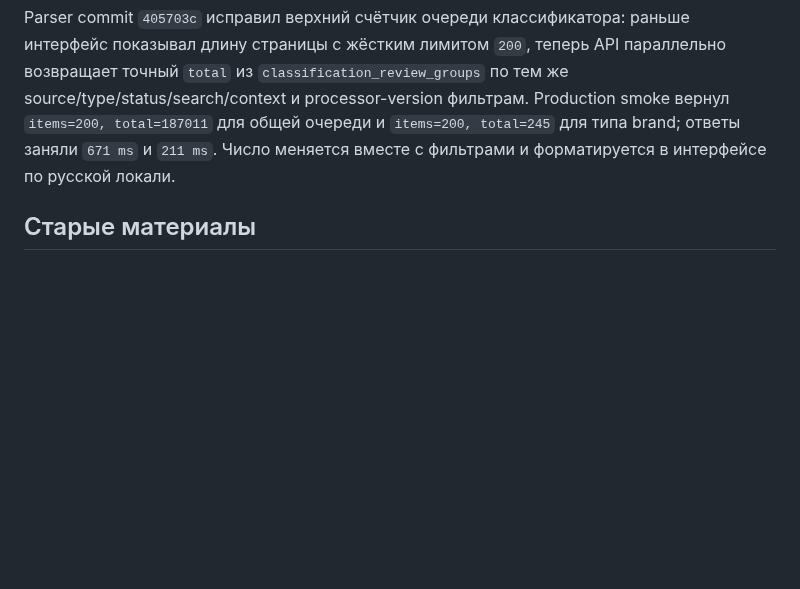
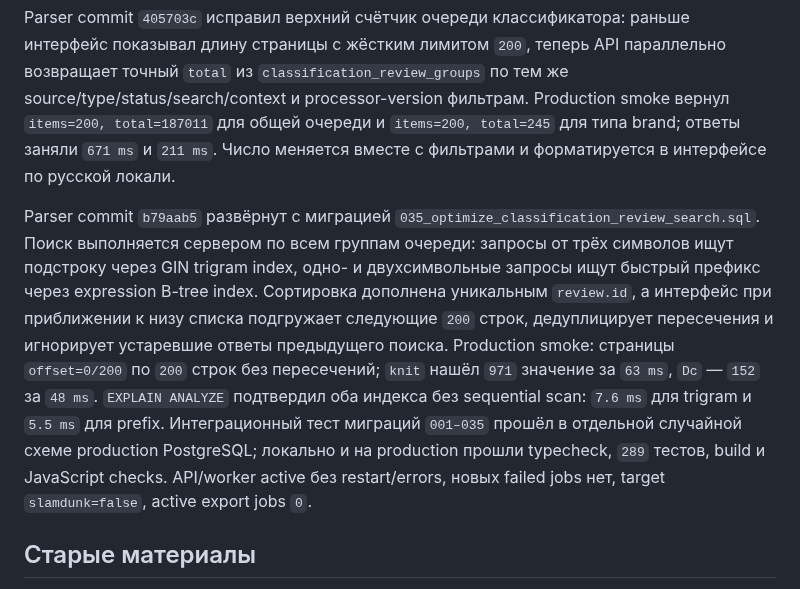
Before and after one commit to the-gt99/slds_parser, a Markdown page: AGENTS.md, the part around the change. Rendered like a GitHub page; blank space fills up the shorter version.

Commit message:
Зафиксировать проверку поиска очереди

```diff
--- a/AGENTS.md
+++ b/AGENTS.md
@@ -814,6 +814,8 @@ Parser commit `1d60eba` развёрнут на production с миграцией
 
 Parser commit `405703c` исправил верхний счётчик очереди классификатора: раньше интерфейс показывал длину страницы с жёстким лимитом `200`, теперь API параллельно возвращает точный `total` из `classification_review_groups` по тем же source/type/status/search/context и processor-version фильтрам. Production smoke вернул `items=200, total=187011` для общей очереди и `items=200, total=245` для типа brand; ответы заняли `671 ms` и `211 ms`. Число меняется вместе с фильтрами и форматируется в интерфейсе по русской локали.
 
+Parser commit `b79aab5` развёрнут с миграцией `035_optimize_classification_review_search.sql`. Поиск выполняется сервером по всем группам очереди: запросы от трёх символов ищут подстроку через GIN trigram index, одно- и двухсимвольные запросы ищут быстрый префикс через expression B-tree index. Сортировка дополнена уникальным `review.id`, а интерфейс при приближении к низу списка подгружает следующие `200` строк, дедуплицирует пересечения и игнорирует устаревшие ответы предыдущего поиска. Production smoke: страницы `offset=0/200` по `200` строк без пересечений; `knit` нашёл `971` значение за `63 ms`, `Dc` — `152` за `48 ms`. `EXPLAIN ANALYZE` подтвердил оба индекса без sequential scan: `7.6 ms` для trigram и `5.5 ms` для prefix. Интеграционный тест миграций `001–035` прошёл в отдельной случайной схеме production PostgreSQL; локально и на production прошли typecheck, `289` тестов, build и JavaScript checks. API/worker active без restart/errors, новых failed jobs нет, target `slamdunk=false`, active export jobs `0`.
+
 ## Старые материалы
 
 Использовать их как источник проверенного поведения и бизнес-правил, но не переносить код «ради готового кода»:
```
Also changed, not shown: README.md (+1 -1 lines).
